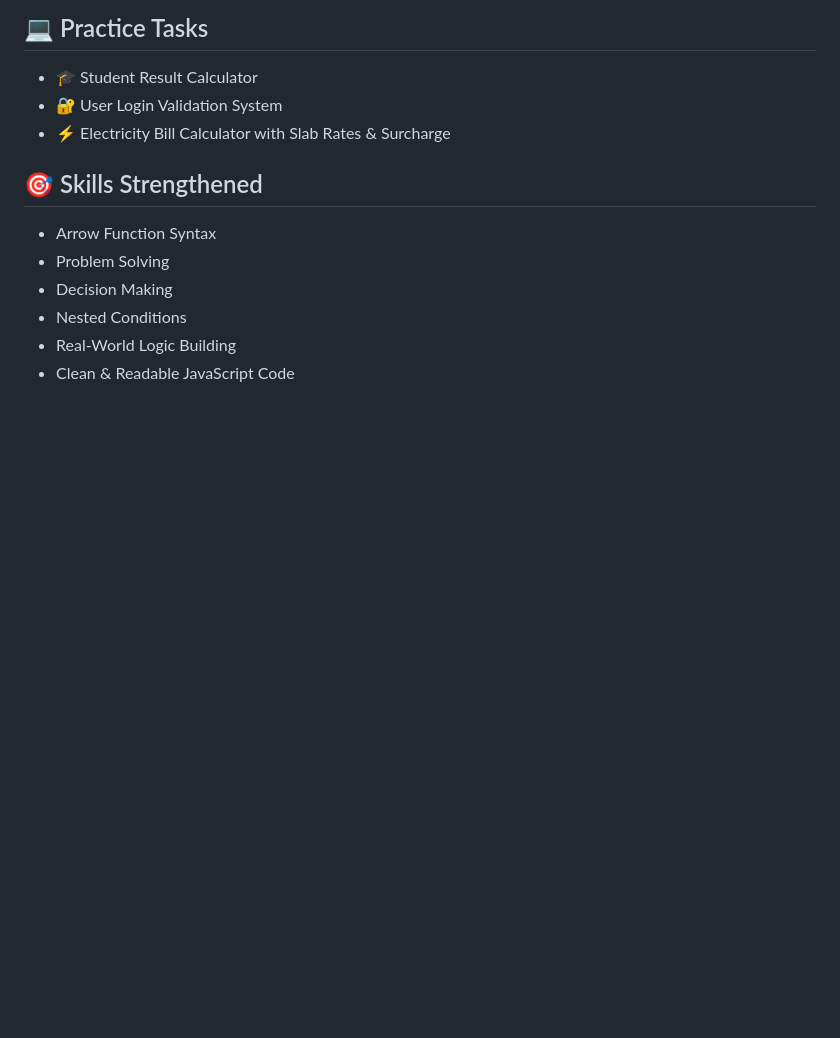
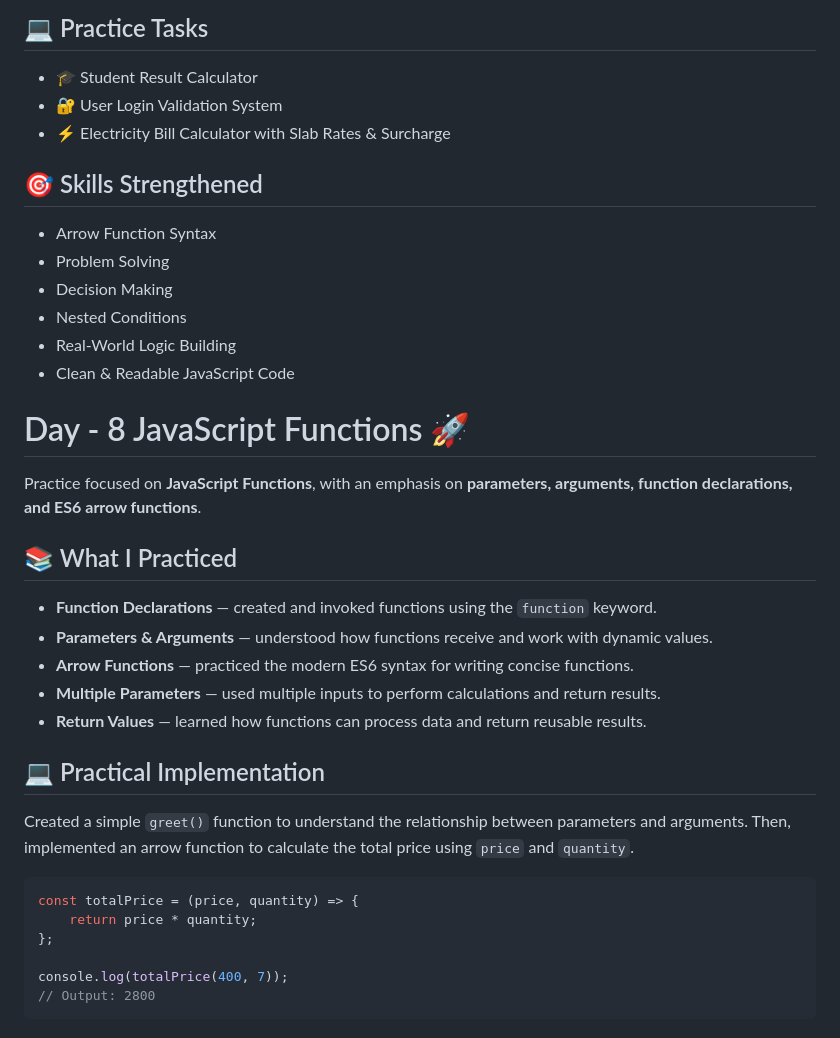
Before and after one commit to zainraaj07/Javascript_learning, a Markdown page: README.md, the part around the change. Drawn GitHub-style; blank space fills up the shorter version.

Commit message:
Function Parameters&Arguments

````diff
--- a/README.md
+++ b/README.md
@@ -187,3 +187,28 @@ This directory contains my practical implementation of **Arrow Functions (ES6)**
 * Nested Conditions
 * Real-World Logic Building
 * Clean & Readable JavaScript Code
+
+# Day - 8 JavaScript Functions 🚀
+
+Practice focused on **JavaScript Functions**, with an emphasis on **parameters, arguments, function declarations, and ES6 arrow functions**.
+
+## 📚 What I Practiced
+
+* **Function Declarations** — created and invoked functions using the `function` keyword.
+* **Parameters & Arguments** — understood how functions receive and work with dynamic values.
+* **Arrow Functions** — practiced the modern ES6 syntax for writing concise functions.
+* **Multiple Parameters** — used multiple inputs to perform calculations and return results.
+* **Return Values** — learned how functions can process data and return reusable results.
+
+## 💻 Practical Implementation
+
+Created a simple `greet()` function to understand the relationship between parameters and arguments. Then, implemented an arrow function to calculate the total price using `price` and `quantity`.
+
+```js
+const totalPrice = (price, quantity) => {
+    return price * quantity;
+};
+
+console.log(totalPrice(400, 7));
+// Output: 2800
+```
````
